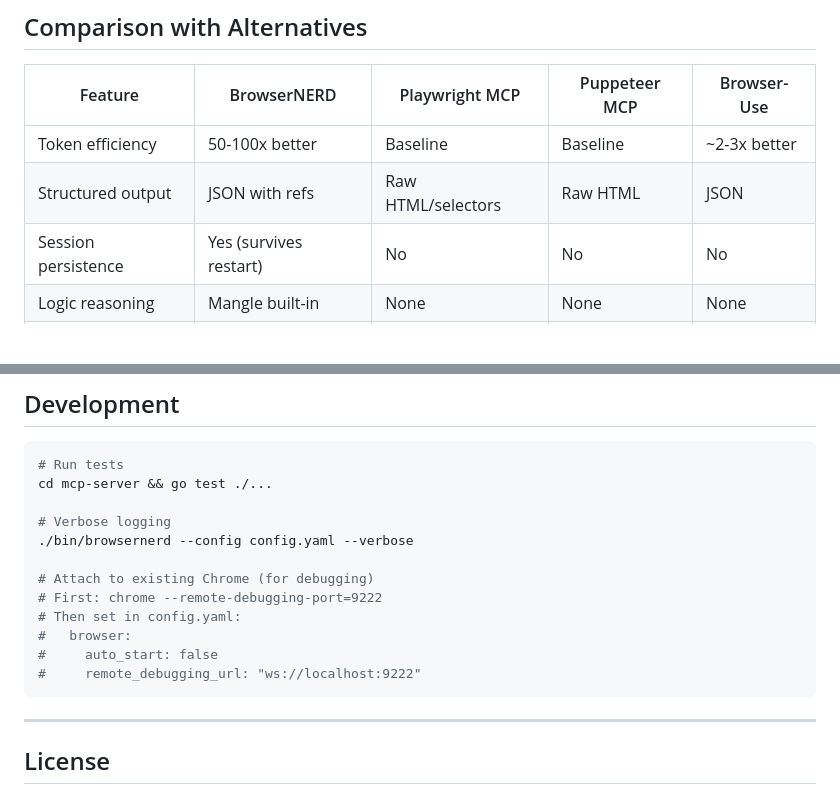
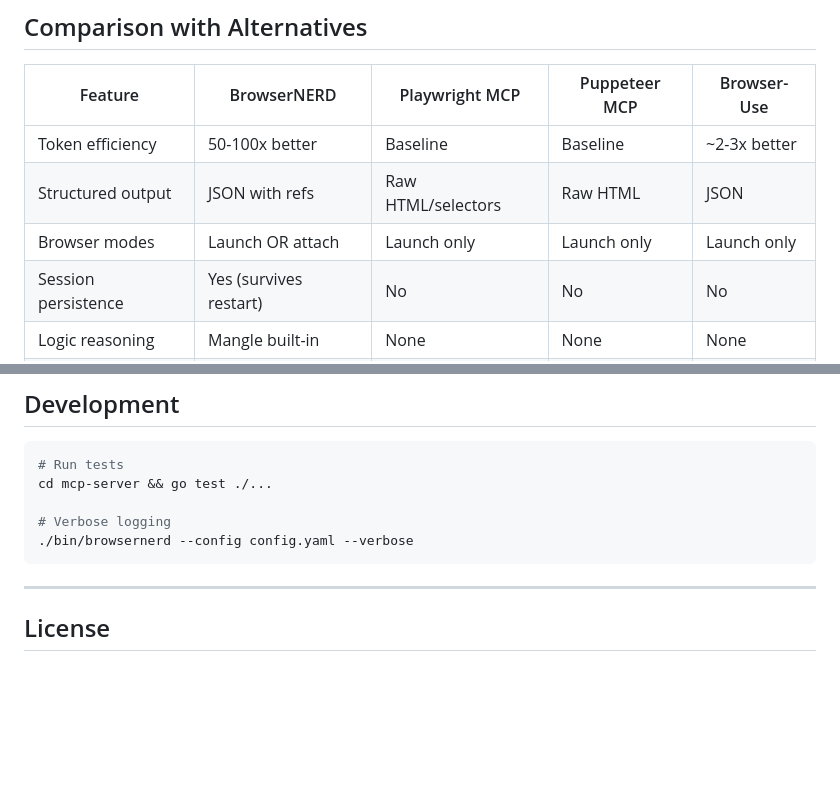
Before and after one commit to theRebelliousNerd/browserNerd, a Markdown page: README.md, 2 parts joined by grey strips. Rendered like a GitHub page; blank space fills up the shorter version.

````diff
--- a/README.md
+++ b/README.md
@@ -265,6 +315,7 @@ browserNerd/
 |---------|-------------|----------------|---------------|-------------|
 | Token efficiency | 50-100x better | Baseline | Baseline | ~2-3x better |
 | Structured output | JSON with refs | Raw HTML/selectors | Raw HTML | JSON |
+| Browser modes | Launch OR attach | Launch only | Launch only | Launch only |
 | Session persistence | Yes (survives restart) | No | No | No |
 | Logic reasoning | Mangle built-in | None | None | None |
 | React extraction | Native | Manual | Manual | No |
@@ -280,13 +331,6 @@ cd mcp-server && go test ./...
 
 # Verbose logging
 ./bin/browsernerd --config config.yaml --verbose
-
-# Attach to existing Chrome (for debugging)
-# First: chrome --remote-debugging-port=9222
-# Then set in config.yaml:
-#   browser:
-#     auto_start: false
-#     remote_debugging_url: "ws://localhost:9222"
 ```
 
 ---
````
Also changed, not shown: other parts of README.md (+50 -0 lines).
